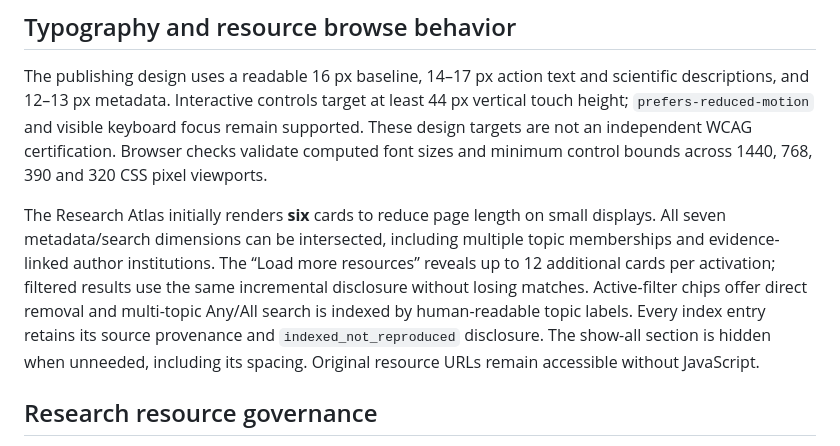
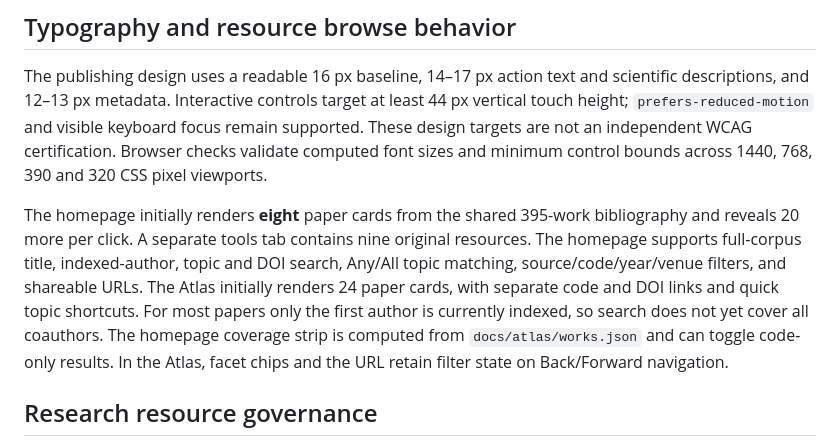
Before and after one commit to SNNCommunity/.github, a Markdown page: PORTAL.md, the part around the change. Rendered like a GitHub page.

Commit message:
docs: describe current 395-work search rather than retired 19-item and affiliation UI

```diff
--- a/PORTAL.md
+++ b/PORTAL.md
@@ -65,12 +65,7 @@ focus remain supported. These design targets are not an independent WCAG
 certification. Browser checks validate computed font sizes and minimum control
 bounds across 1440, 768, 390 and 320 CSS pixel viewports.
 
-The Research Atlas initially renders **six** cards to reduce page length on
-small displays. All seven metadata/search dimensions can be intersected, including
-multiple topic memberships and evidence-linked author institutions. The “Load more resources” reveals up to 12 additional cards per activation; filtered results use the same incremental disclosure without losing matches. Active-filter chips offer direct removal and multi-topic Any/All search is indexed by human-readable topic labels. Every index entry retains its source provenance
-and `indexed_not_reproduced` disclosure. The show-all section is hidden when
-unneeded, including its spacing. Original resource URLs remain accessible
-without JavaScript.
+The homepage initially renders **eight** paper cards from the shared 395-work bibliography and reveals 20 more per click. A separate tools tab contains nine original resources. The homepage supports full-corpus title, indexed-author, topic and DOI search, Any/All topic matching, source/code/year/venue filters, and shareable URLs. The Atlas initially renders 24 paper cards, with separate code and DOI links and quick topic shortcuts. For most papers only the first author is currently indexed, so search does not yet cover all coauthors. The homepage coverage strip is computed from `docs/atlas/works.json` and can toggle code-only results. In the Atlas, facet chips and the URL retain filter state on Back/Forward navigation.
 
 ## Research resource governance
 
```
